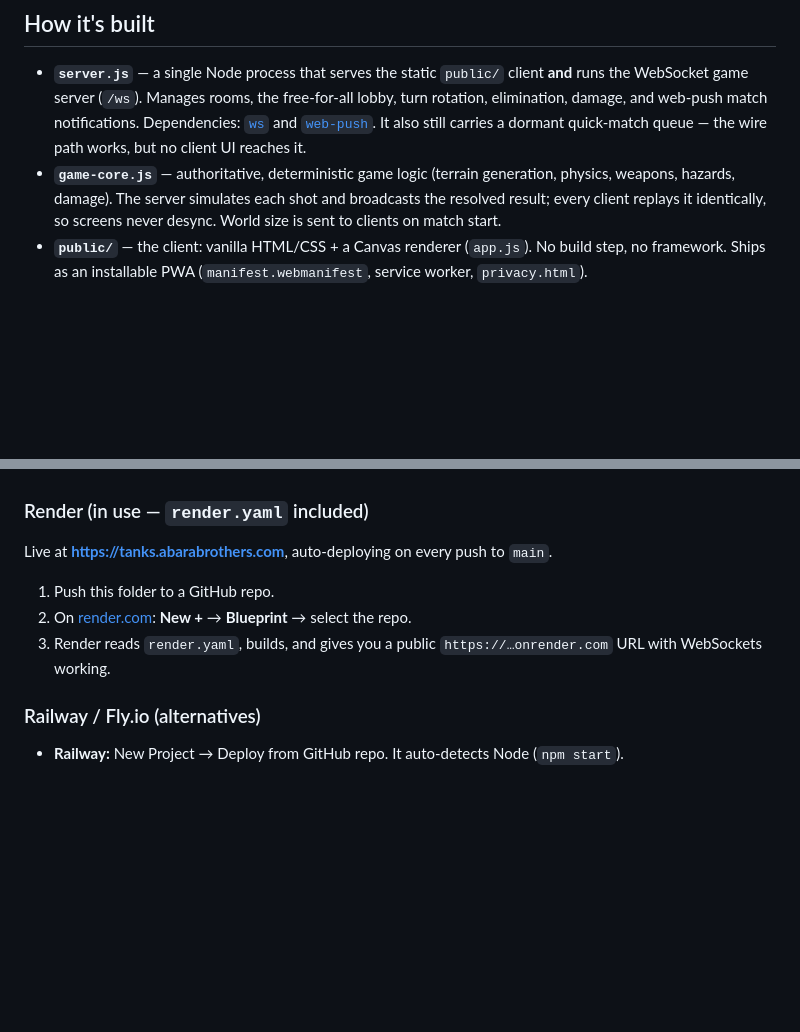
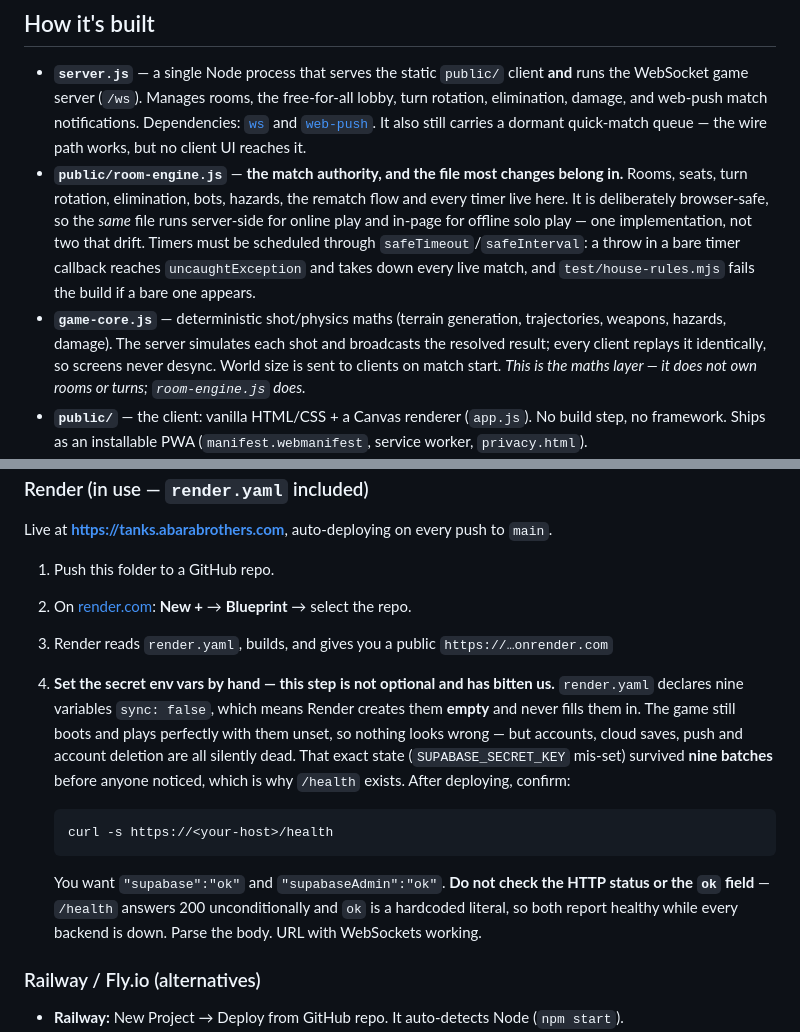
Before and after one commit to Abara-Brothers/cannons-and-canyons, a Markdown page: README.md, 2 parts joined by grey strips. Drawn GitHub-style; blank space fills up the shorter version.

Commit message:
README: document room-engine.js, and the env-var trap that hid for nine batches
The public front door named game-core.js as the authority and never
mentioned room-engine.js -- the 1,692-line file that actually owns rooms,
seats, turns and timers -- so a contributor edits the wrong file first.

The Render walkthrough also stopped before the step that matters: nine
env vars are declared sync:false, so Render creates them empty. The game
boots and plays fine with them unset while accounts, cloud saves, push
and deletion are silently dead. That is ISSUE-035, which survived nine
batches. Now documented with the /health check, including the warning not
to check the status code or the `ok` field -- both report healthy while
every backend is down.

Co-Authored-By: Claude Opus 5 <noreply@anthropic.com>

````diff
--- a/README.md
+++ b/README.md
@@ -75,10 +75,19 @@ when the lobby fills).
   Dependencies: [`ws`](https://www.npmjs.com/package/ws) and
   [`web-push`](https://www.npmjs.com/package/web-push). It also still carries a
   dormant quick-match queue — the wire path works, but no client UI reaches it.
-- **`game-core.js`** — authoritative, deterministic game logic (terrain
-  generation, physics, weapons, hazards, damage). The server simulates each shot
-  and broadcasts the resolved result; every client replays it identically, so
-  screens never desync. World size is sent to clients on match start.
+- **`public/room-engine.js`** — **the match authority, and the file most changes
+  belong in.** Rooms, seats, turn rotation, elimination, bots, hazards, the
+  rematch flow and every timer live here. It is deliberately browser-safe, so
+  the *same* file runs server-side for online play and in-page for offline solo
+  play — one implementation, not two that drift. Timers must be scheduled
+  through `safeTimeout`/`safeInterval`: a throw in a bare timer callback reaches
+  `uncaughtException` and takes down every live match, and `test/house-rules.mjs`
+  fails the build if a bare one appears.
+- **`game-core.js`** — deterministic shot/physics maths (terrain generation,
+  trajectories, weapons, hazards, damage). The server simulates each shot and
+  broadcasts the resolved result; every client replays it identically, so screens
+  never desync. World size is sent to clients on match start. *This is the maths
+  layer — it does not own rooms or turns; `room-engine.js` does.*
 - **`public/`** — the client: vanilla HTML/CSS + a Canvas renderer (`app.js`). No
   build step, no framework. Ships as an installable PWA
   (`manifest.webmanifest`, service worker, `privacy.html`).
@@ -101,6 +110,22 @@ push to `main`.
 1. Push this folder to a GitHub repo.
 2. On [render.com](https://render.com): **New +** → **Blueprint** → select the repo.
 3. Render reads `render.yaml`, builds, and gives you a public `https://…onrender.com`
+4. **Set the secret env vars by hand — this step is not optional and has bitten us.**
+   `render.yaml` declares nine variables `sync: false`, which means Render creates
+   them **empty** and never fills them in. The game still boots and plays perfectly
+   with them unset, so nothing looks wrong — but accounts, cloud saves, push and
+   account deletion are all silently dead. That exact state (`SUPABASE_SECRET_KEY`
+   mis-set) survived **nine batches** before anyone noticed, which is why `/health`
+   exists. After deploying, confirm:
+
+   ```
+   curl -s https://<your-host>/health
+   ```
+
+   You want `"supabase":"ok"` and `"supabaseAdmin":"ok"`. **Do not check the HTTP
+   status or the `ok` field** — `/health` answers 200 unconditionally and `ok` is a
+   hardcoded literal, so both report healthy while every backend is down. Parse the
+   body.
    URL with WebSockets working.
 
 ### Railway / Fly.io (alternatives)
````
